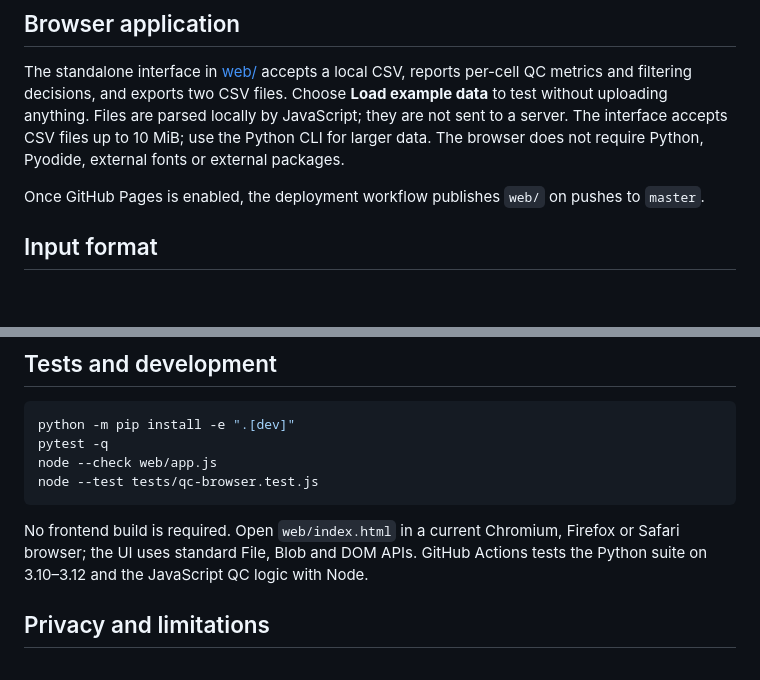
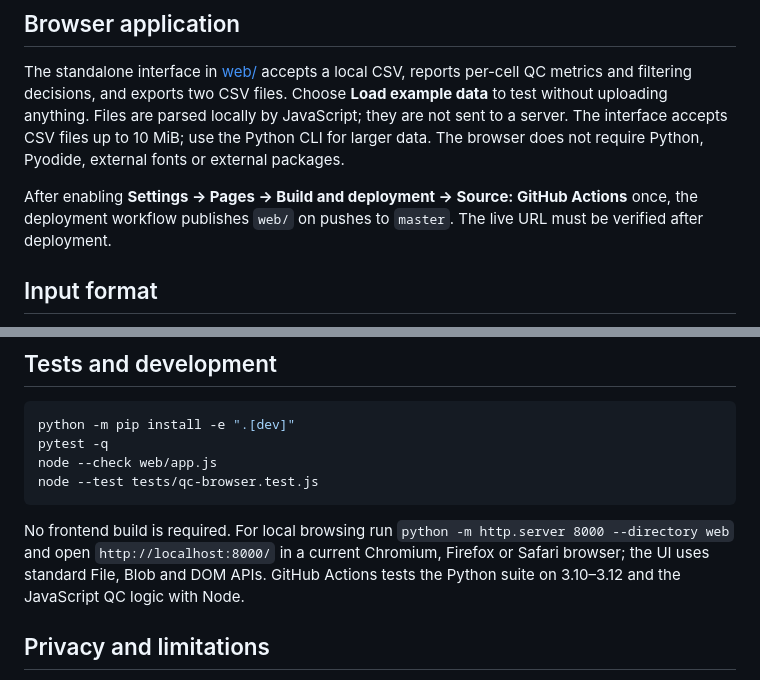
Before and after one commit to abusuraihsakhri/scrna-cell-qc-metrics-filter, a Markdown page: README.md, 2 parts joined by grey strips. GitHub-like rendering; blank space fills up the shorter version.

Commit message:
Clarify GitHub Pages prerequisites and local browser launch

````diff
--- a/README.md
+++ b/README.md
@@ -6,7 +6,7 @@ Calculate library size, detected features, mitochondrial and ribosomal count fra
 
 The standalone interface in [web/](web/) accepts a local CSV, reports per-cell QC metrics and filtering decisions, and exports two CSV files. Choose **Load example data** to test without uploading anything. Files are parsed locally by JavaScript; they are not sent to a server. The interface accepts CSV files up to 10 MiB; use the Python CLI for larger data. The browser does not require Python, Pyodide, external fonts or external packages.
 
-Once GitHub Pages is enabled, the deployment workflow publishes `web/` on pushes to `master`.
+After enabling **Settings → Pages → Build and deployment → Source: GitHub Actions** once, the deployment workflow publishes `web/` on pushes to `master`. The live URL must be verified after deployment.
 
 ## Input format
 
@@ -67,7 +67,7 @@ node --check web/app.js
 node --test tests/qc-browser.test.js
 ```
 
-No frontend build is required. Open `web/index.html` in a current Chromium, Firefox or Safari browser; the UI uses standard File, Blob and DOM APIs. GitHub Actions tests the Python suite on 3.10–3.12 and the JavaScript QC logic with Node.
+No frontend build is required. For local browsing run `python -m http.server 8000 --directory web` and open `http://localhost:8000/` in a current Chromium, Firefox or Safari browser; the UI uses standard File, Blob and DOM APIs. GitHub Actions tests the Python suite on 3.10–3.12 and the JavaScript QC logic with Node.
 
 ## Privacy and limitations
 
````
